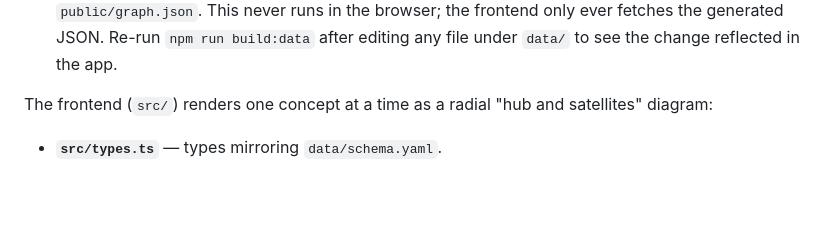
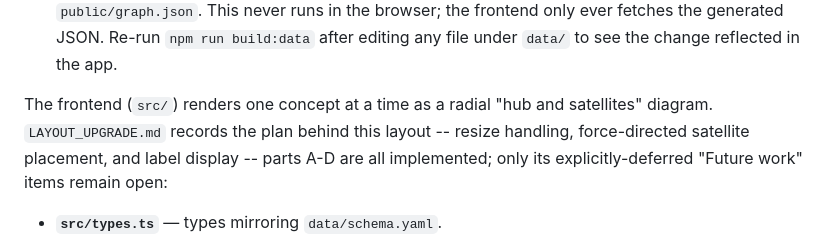
Before and after one commit to dkirkby/ai4sci-map, a Markdown page: CLAUDE.md, the part around the change. Drawn GitHub-style; blank space fills up the shorter version.

Commit message:
Point CLAUDE.md at LAYOUT_UPGRADE.md and note parts A-D are done
Co-Authored-By: Claude Sonnet 5 <noreply@anthropic.com>

```diff
--- a/CLAUDE.md
+++ b/CLAUDE.md
@@ -37,7 +37,10 @@ This app has two halves that only communicate through one generated file,
    under `data/` to see the change reflected in the app.
 
 The frontend (`src/`) renders one concept at a time as a radial "hub and
-satellites" diagram:
+satellites" diagram. `LAYOUT_UPGRADE.md` records the plan behind this layout
+-- resize handling, force-directed satellite placement, and label display --
+parts A-D are all implemented; only its explicitly-deferred "Future work"
+items remain open:
 
 - **`src/types.ts`** — types mirroring `data/schema.yaml`.
 - **`src/graph.ts`** — builds `GraphIndex` from the fetched `GraphData`: an
```
